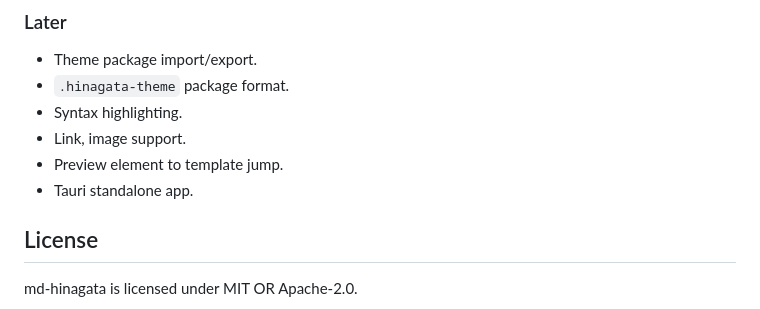
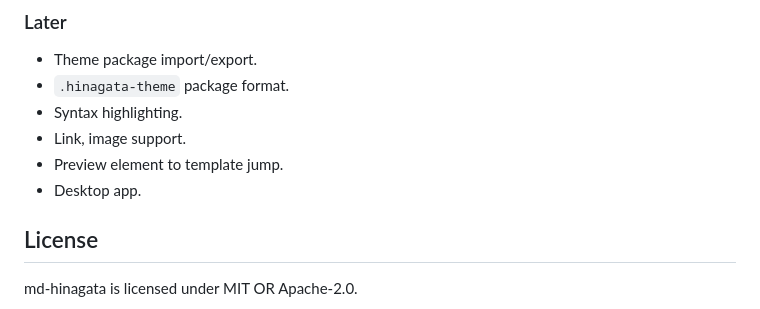
Before and after one commit to shm11C3/md-hinagata, a Markdown page: README.md, the part around the change. Rendered like a GitHub page.

Commit message:
Update README to reflect desktop app status

```diff
--- a/README.md
+++ b/README.md
@@ -486,7 +486,7 @@ Tooling and export.
 - Syntax highlighting.
 - Link, image support.
 - Preview element to template jump.
-- Tauri standalone app.
+- Desktop app.
 
 ## License
 
```
